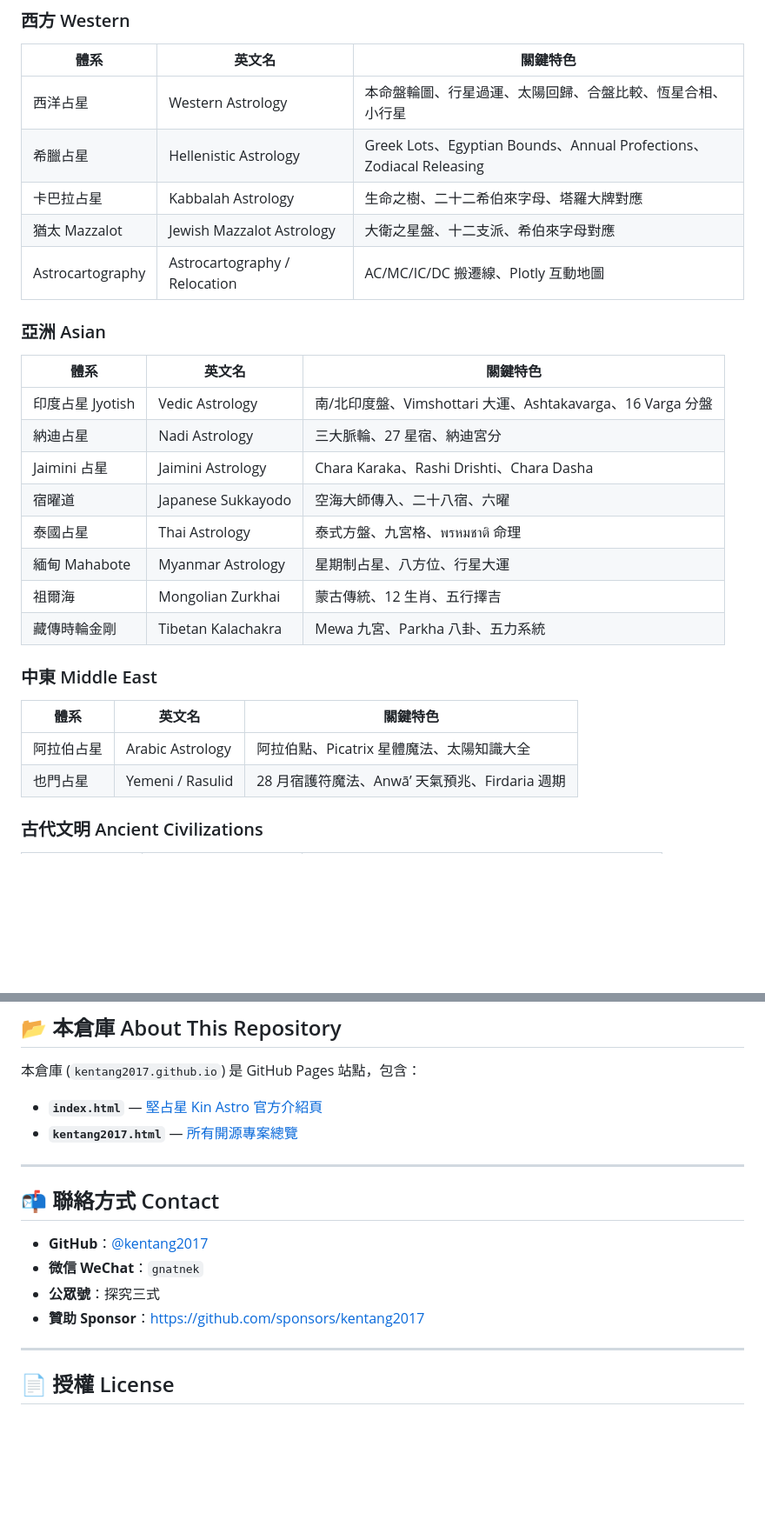
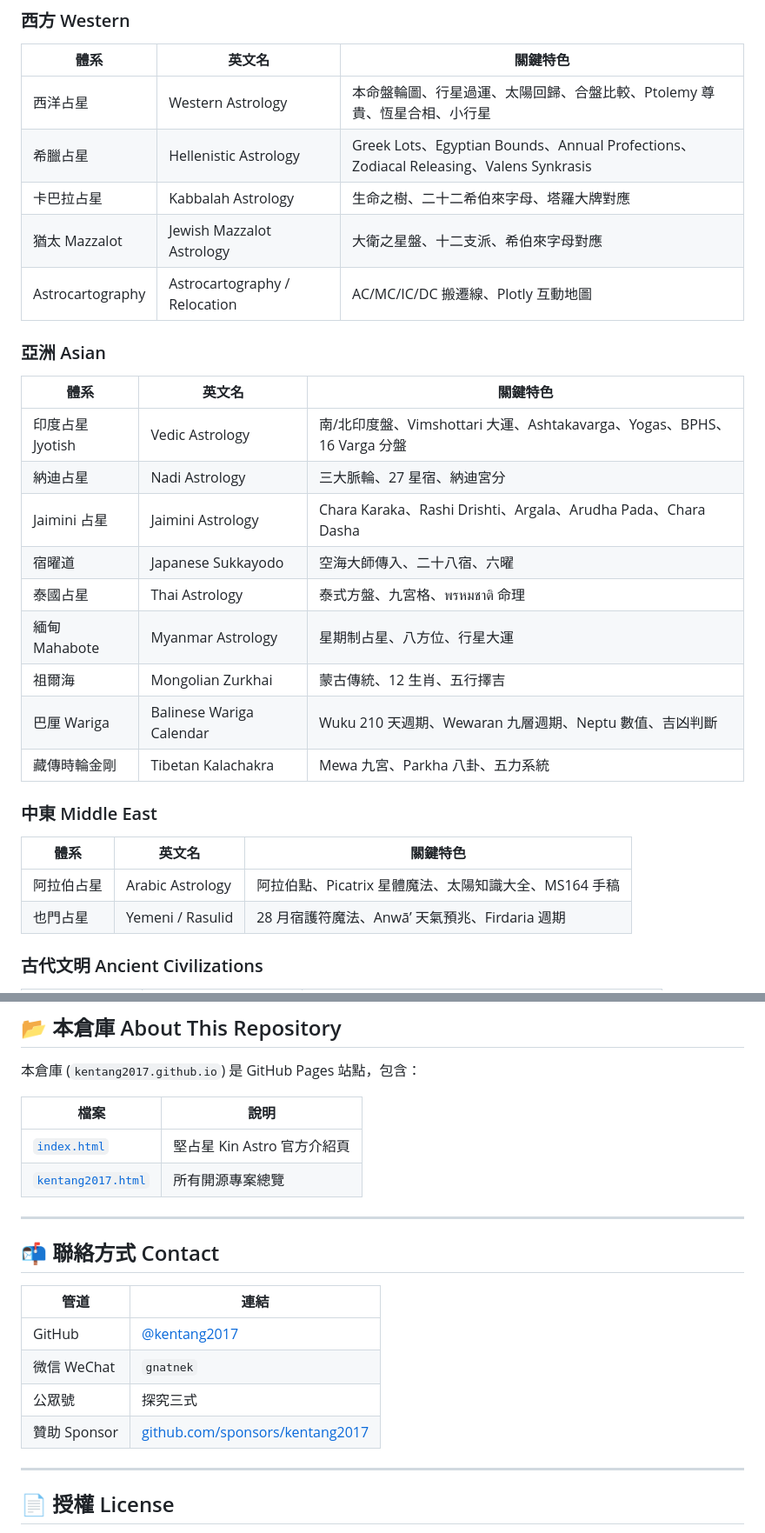
Before and after one commit to kentang2017/kentang2017.github.io, a Markdown page: README.md, 2 parts joined by grey strips. Shown at 87% size. Drawn GitHub-style; blank space fills up the shorter version.

```diff
--- a/README.md
+++ b/README.md
@@ -41,8 +55,8 @@
 
 | 體系 | 英文名 | 關鍵特色 |
 |------|--------|----------|
-| 西洋占星 | Western Astrology | 本命盤輪圖、行星過運、太陽回歸、合盤比較、恆星合相、小行星 |
-| 希臘占星 | Hellenistic Astrology | Greek Lots、Egyptian Bounds、Annual Profections、Zodiacal Releasing |
+| 西洋占星 | Western Astrology | 本命盤輪圖、行星過運、太陽回歸、合盤比較、Ptolemy 尊貴、恆星合相、小行星 |
+| 希臘占星 | Hellenistic Astrology | Greek Lots、Egyptian Bounds、Annual Profections、Zodiacal Releasing、Valens Synkrasis |
 | 卡巴拉占星 | Kabbalah Astrology | 生命之樹、二十二希伯來字母、塔羅大牌對應 |
 | 猶太 Mazzalot | Jewish Mazzalot Astrology | 大衛之星盤、十二支派、希伯來字母對應 |
 | Astrocartography | Astrocartography / Relocation | AC/MC/IC/DC 搬遷線、Plotly 互動地圖 |
@@ -51,20 +65,21 @@
 
 | 體系 | 英文名 | 關鍵特色 |
 |------|--------|----------|
-| 印度占星 Jyotish | Vedic Astrology | 南/北印度盤、Vimshottari 大運、Ashtakavarga、16 Varga 分盤 |
+| 印度占星 Jyotish | Vedic Astrology | 南/北印度盤、Vimshottari 大運、Ashtakavarga、Yogas、BPHS、16 Varga 分盤 |
 | 納迪占星 | Nadi Astrology | 三大脈輪、27 星宿、納迪宮分 |
-| Jaimini 占星 | Jaimini Astrology | Chara Karaka、Rashi Drishti、Chara Dasha |
+| Jaimini 占星 | Jaimini Astrology | Chara Karaka、Rashi Drishti、Argala、Arudha Pada、Chara Dasha |
 | 宿曜道 | Japanese Sukkayodo | 空海大師傳入、二十八宿、六曜 |
 | 泰國占星 | Thai Astrology | 泰式方盤、九宮格、พรหมชาติ 命理 |
 | 緬甸 Mahabote | Myanmar Astrology | 星期制占星、八方位、行星大運 |
 | 祖爾海 | Mongolian Zurkhai | 蒙古傳統、12 生肖、五行擇吉 |
+| 巴厘 Wariga | Balinese Wariga Calendar | Wuku 210 天週期、Wewaran 九層週期、Neptu 數值、吉凶判斷 |
 | 藏傳時輪金剛 | Tibetan Kalachakra | Mewa 九宮、Parkha 八卦、五力系統 |
 
 ### 中東 Middle East
 
 | 體系 | 英文名 | 關鍵特色 |
 |------|--------|----------|
-| 阿拉伯占星 | Arabic Astrology | 阿拉伯點、Picatrix 星體魔法、太陽知識大全 |
+| 阿拉伯占星 | Arabic Astrology | 阿拉伯點、Picatrix 星體魔法、太陽知識大全、MS164 手稿 |
 | 也門占星 | Yemeni / Rasulid | 28 月宿護符魔法、Anwāʼ 天氣預兆、Firdaria 週期 |
 
 ### 古代文明 Ancient Civilizations
@@ -106,17 +123,21 @@
 
 本倉庫 (`kentang2017.github.io`) 是 GitHub Pages 站點，包含：
 
-- **`index.html`** — [堅占星 Kin Astro 官方介紹頁](https://kentang2017.github.io/)
-- **`kentang2017.html`** — [所有開源專案總覽](https://kentang2017.github.io/kentang2017.html)
+| 檔案 | 說明 |
+|------|------|
+| [`index.html`](https://kentang2017.github.io/) | 堅占星 Kin Astro 官方介紹頁 |
+| [`kentang2017.html`](https://kentang2017.github.io/kentang2017.html) | 所有開源專案總覽 |
 
 ---
 
 ## 📬 聯絡方式 Contact
 
-- **GitHub**：[@kentang2017](https://github.com/kentang2017)
-- **微信 WeChat**：`gnatnek`
-- **公眾號**：探究三式
-- **贊助 Sponsor**：<https://github.com/sponsors/kentang2017>
+| 管道 | 連結 |
+|------|------|
+| GitHub | [@kentang2017](https://github.com/kentang2017) |
+| 微信 WeChat | `gnatnek` |
+| 公眾號 | 探究三式 |
+| 贊助 Sponsor | [github.com/sponsors/kentang2017](https://github.com/sponsors/kentang2017) |
 
 ---
 
```
Also changed, not shown: other parts of README.md (+38 -22 lines).
